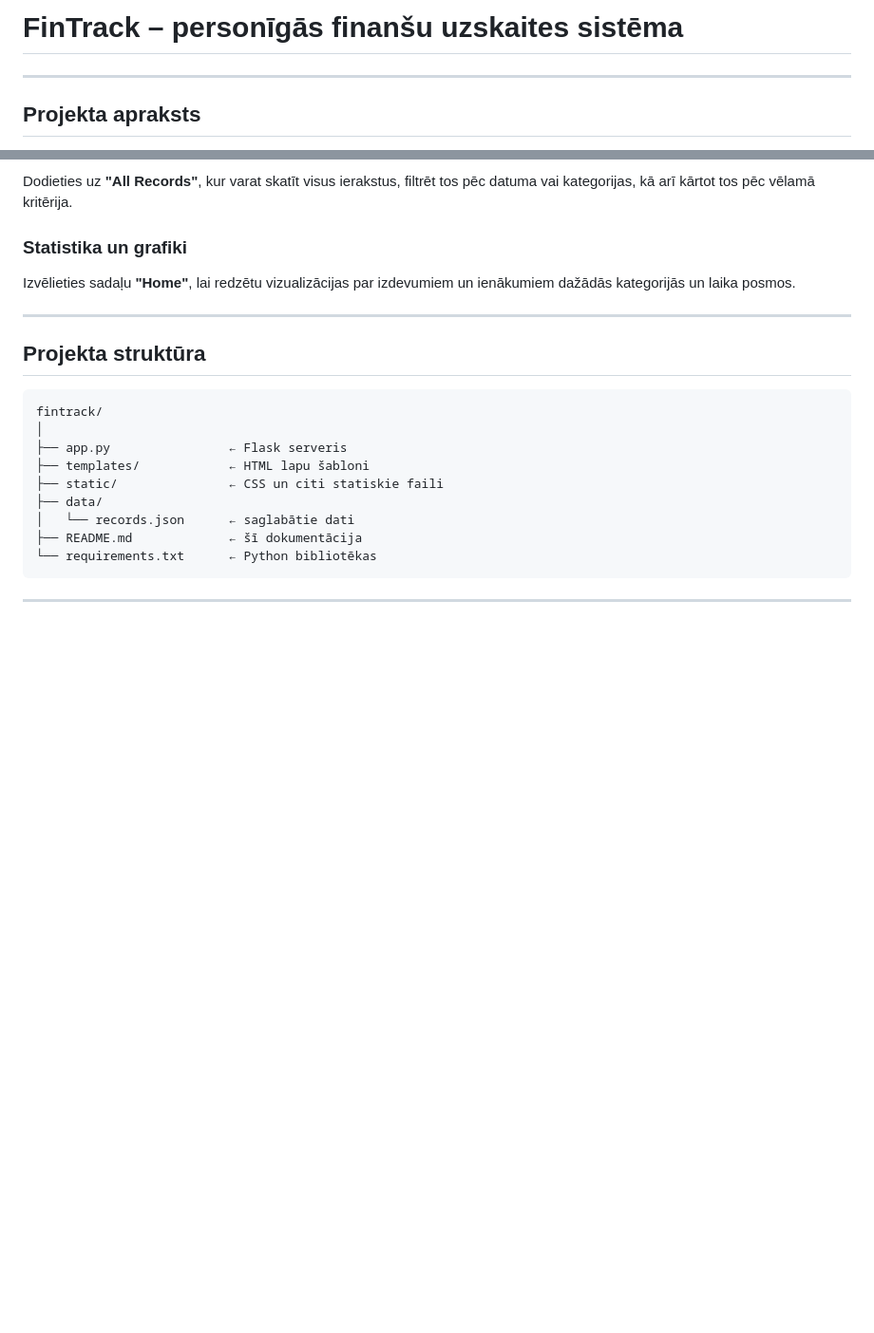
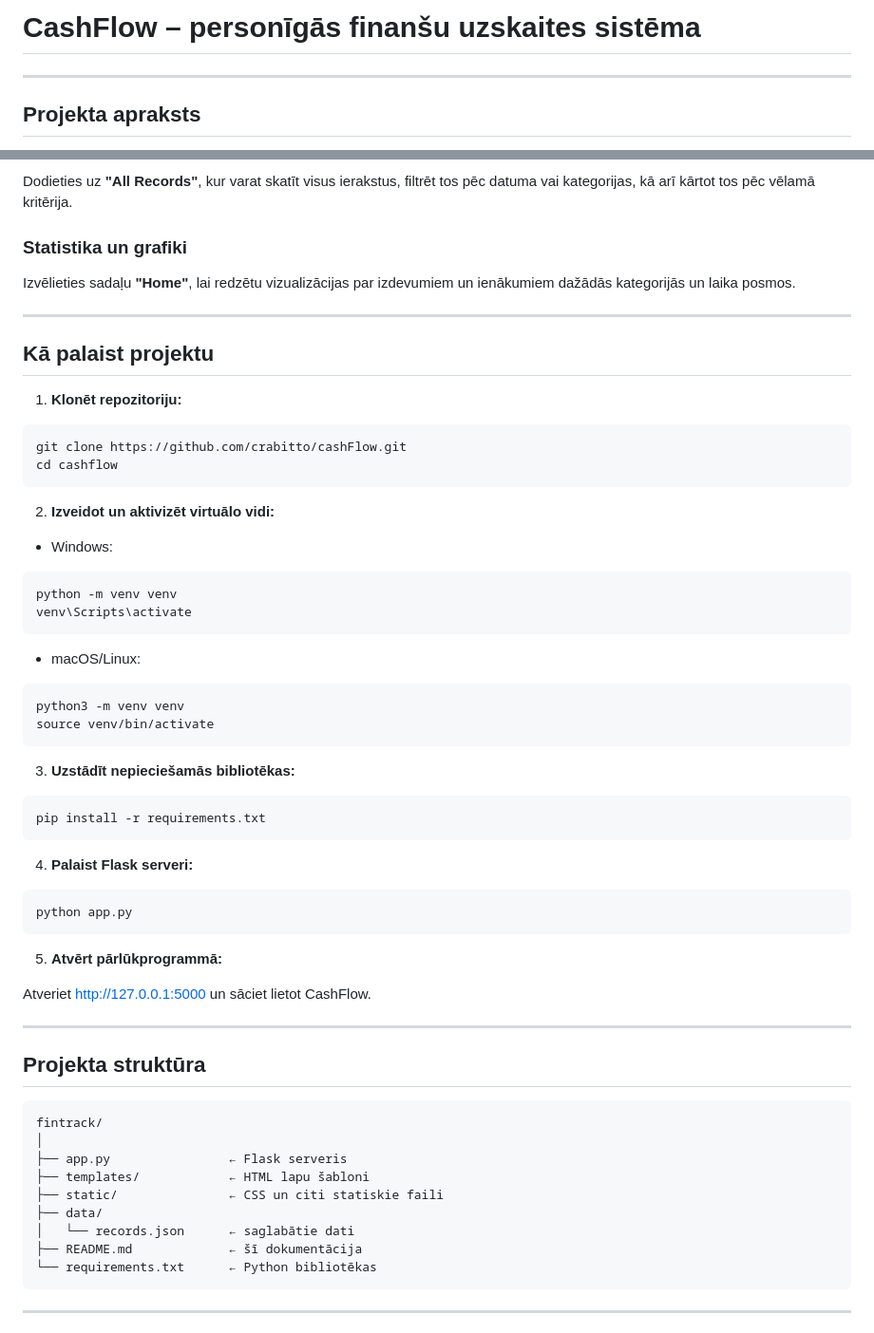
Before and after one commit to crabitto/cashFlow, a Markdown page: README.md, 2 parts joined by grey strips. Shown at 95% size. Drawn GitHub-style; blank space fills up the shorter version.

````diff
--- a/README.md
+++ b/README.md
@@ -1,5 +1,5 @@
 
-# FinTrack – personīgās finanšu uzskaites sistēma
+# CashFlow – personīgās finanšu uzskaites sistēma
 
 ---
 
@@ -58,6 +58,48 @@ Izvēlieties sadaļu **"Home"**, lai redzētu vizualizācijas par izdevumiem un
 
 ---
 
+## Kā palaist projektu
+
+1. **Klonēt repozitoriju:**
+
+```bash
+git clone https://github.com/crabitto/cashFlow.git
+cd cashflow
+```
+
+2. **Izveidot un aktivizēt virtuālo vidi:**
+
+- Windows:
+
+```bash
+python -m venv venv
+venv\Scripts\activate
+```
+
+- macOS/Linux:
+
+```bash
+python3 -m venv venv
+source venv/bin/activate
+```
+
+3. **Uzstādīt nepieciešamās bibliotēkas:**
+
+```bash
+pip install -r requirements.txt
+```
+
+4. **Palaist Flask serveri:**
+
+```bash
+python app.py
+```
+
+5. **Atvērt pārlūkprogrammā:**
+
+Atveriet [http://127.0.0.1:5000](http://127.0.0.1:5000) un sāciet lietot CashFlow.
+
+---
 ## Projekta struktūra
 
 ```
````
